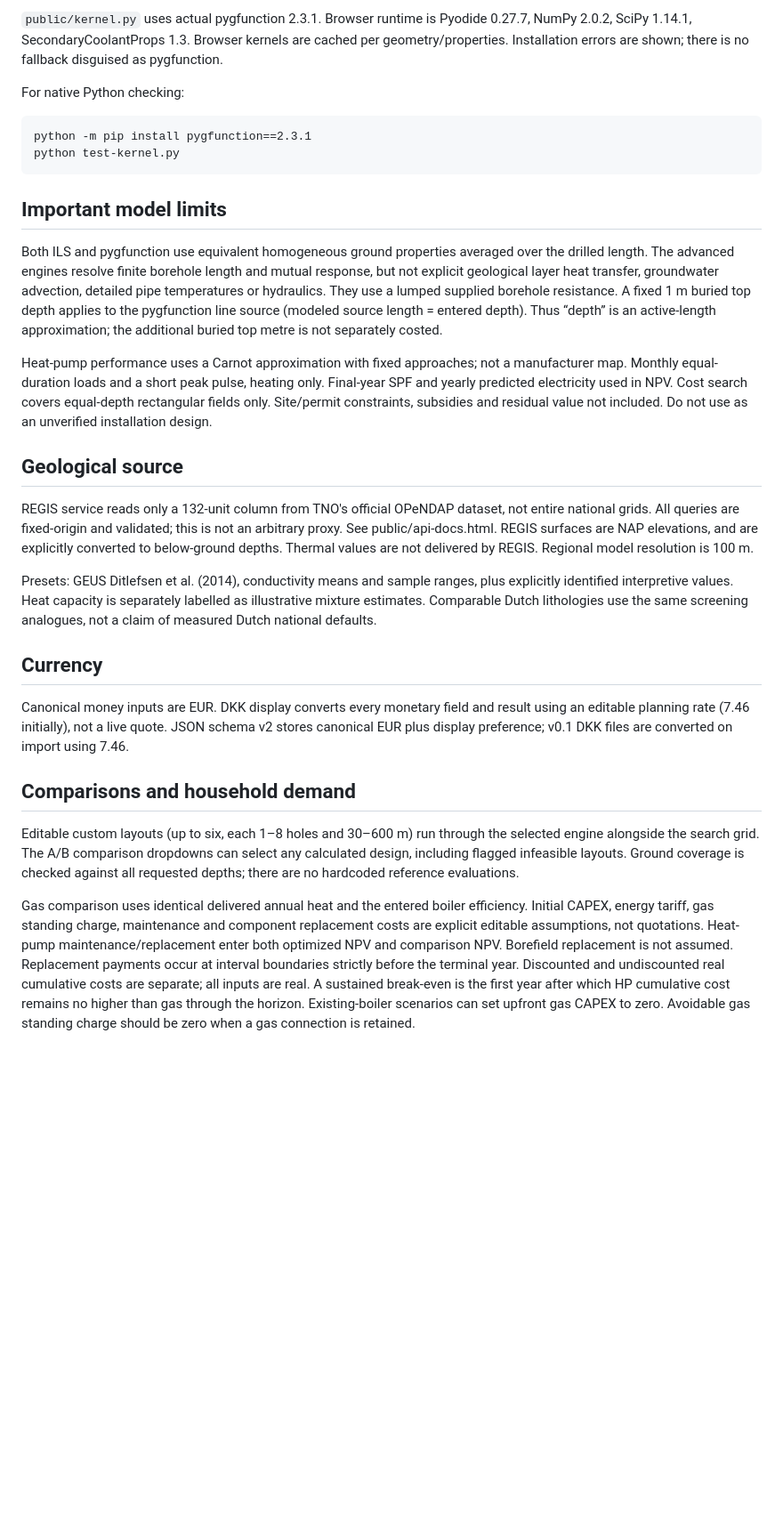
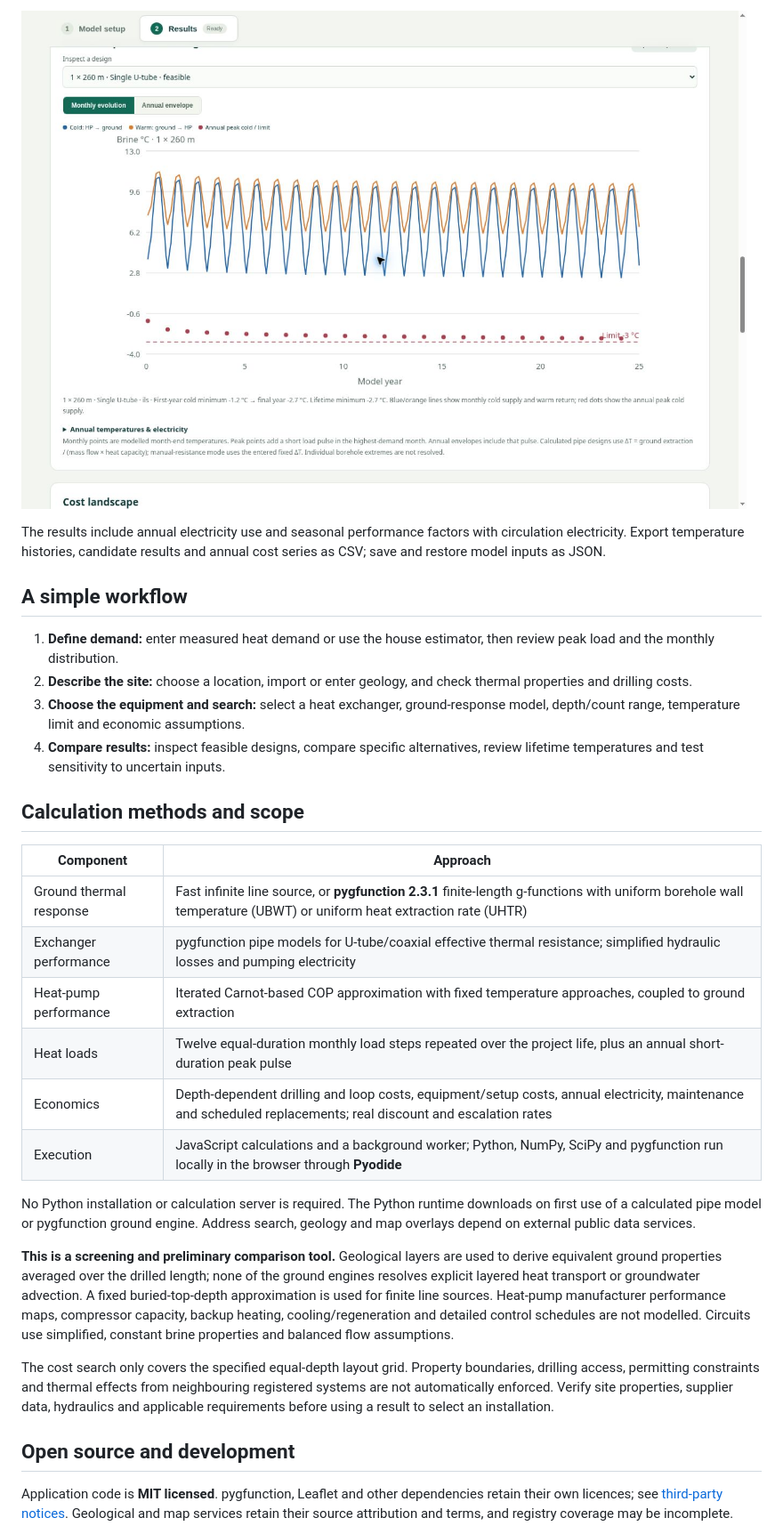
Before and after one commit to floriansmit/borefield-design, a Markdown page: README.md, the part around one of its changes. Shown at 89% size. GitHub-like rendering; pictures changed too: docs/screenshots/temperatures.jpg (added); blank space fills up the shorter version.

```diff
--- a/README.md
+++ b/README.md
@@ -46,27 +44,33 @@ Open http://localhost:4173. `npm test` runs deterministic physics/API tests. `np
 
-`public/kernel.py` uses actual pygfunction 2.3.1. Browser runtime is Pyodide 0.27.7, NumPy 2.0.2, SciPy 1.14.1, SecondaryCoolantProps 1.3. Browser kernels are cached per geometry/properties. Installation errors are shown; there is no fallback disguised as pygfunction.
+![Monthly cold and warm brine temperatures, annual peak cold temperatures and the minimum-temperature limit over 25 years](docs/screenshots/temperatures.jpg)
 
-For native Python checking:
+The results include annual electricity use and seasonal performance factors with circulation electricity. Export temperature histories, candidate results and annual cost series as CSV; save and restore model inputs as JSON.
 
-    python -m pip install pygfunction==2.3.1
-    python test-kernel.py
+## A simple workflow
 
-## Important model limits
-Both ILS and pygfunction use equivalent homogeneous ground properties averaged over the drilled length. The advanced engines resolve finite borehole length and mutual response, but not explicit geological layer heat transfer, groundwater advection, detailed pipe temperatures or hydraulics. They use a lumped supplied borehole resistance. A fixed 1 m buried top depth applies to the pygfunction line source (modeled source length = entered depth). Thus “depth” is an active-length approximation; the additional buried top metre is not separately costed.
+1. **Define demand:** enter measured heat demand or use the house estimator, then review peak load and the monthly distribution.
+2. **Describe the site:** choose a location, import or enter geology, and check thermal properties and drilling costs.
+3. **Choose the equipment and search:** select a heat exchanger, ground-response model, depth/count range, temperature limit and economic assumptions.
+4. **Compare results:** inspect feasible designs, compare specific alternatives, review lifetime temperatures and test sensitivity to uncertain inputs.
 
-Heat-pump performance uses a Carnot approximation with fixed approaches; not a manufacturer map. Monthly equal-duration loads and a short peak pulse, heating only. Final-year SPF and yearly predicted electricity used in NPV. Cost search covers equal-depth rectangular fields only. Site/permit constraints, subsidies and residual value not included. Do not use as an unverified installation design.
+## Calculation methods and scope
 
-## Geological source
-REGIS service reads only a 132-unit column from TNO's official OPeNDAP dataset, not entire national grids. All queries are fixed-origin and validated; this is not an arbitrary proxy. See public/api-docs.html. REGIS surfaces are NAP elevations, and are explicitly converted to below-ground depths. Thermal values are not delivered by REGIS. Regional model resolution is 100 m.
+| Component | Approach |
+| --- | --- |
+| Ground thermal response | Fast infinite line source, or **pygfunction 2.3.1** finite-length g-functions with uniform borehole wall temperature (UBWT) or uniform heat extraction rate (UHTR) |
+| Exchanger performance | pygfunction pipe models for U-tube/coaxial effective thermal resistance; simplified hydraulic losses and pumping electricity |
+| Heat-pump performance | Iterated Carnot-based COP approximation with fixed temperature approaches, coupled to ground extraction |
+| Heat loads | Twelve equal-duration monthly load steps repeated over the project life, plus an annual short-duration peak pulse |
+| Economics | Depth-dependent drilling and loop costs, equipment/setup costs, annual electricity, maintenance and scheduled replacements; real discount and escalation rates |
+| Execution | JavaScript calculations and a background worker; Python, NumPy, SciPy and pygfunction run locally in the browser through **Pyodide** |
 
-Presets: GEUS Ditlefsen et al. (2014), conductivity means and sample ranges, plus explicitly identified interpretive values. Heat capacity is separately labelled as illustrative mixture estimates. Comparable Dutch lithologies use the same screening analogues, not a claim of measured Dutch national defaults.
+No Python installation or calculation server is required. The Python runtime downloads on first use of a calculated pipe model or pygfunction ground engine. Address search, geology and map overlays depend on external public data services.
 
-## Currency
-Canonical money inputs are EUR. DKK display converts every monetary field and result using an editable planning rate (7.46 initially), not a live quote. JSON schema v2 stores canonical EUR plus display preference; v0.1 DKK files are converted on import using 7.46.
+**This is a screening and preliminary comparison tool.** Geological layers are used to derive equivalent ground properties averaged over the drilled length; none of the ground engines resolves explicit layered heat transport or groundwater advection. A fixed buried-top-depth approximation is used for finite line sources. Heat-pump manufacturer performance maps, compressor capacity, backup heating, cooling/regeneration and detailed control schedules are not modelled. Circuits use simplified, constant brine properties and balanced flow assumptions.
 
+The cost search only covers the specified equal-depth layout grid. Property boundaries, drilling access, permitting constraints and thermal effects from neighbouring registered systems are not automatically enforced. Verify site properties, supplier data, hydraulics and applicable requirements before using a result to select an installation.
 
-## Comparisons and household demand
-Editable custom layouts (up to six, each 1–8 holes and 30–600 m) run through the selected engine alongside the search grid. The A/B comparison dropdowns can select any calculated design, including flagged infeasible layouts. Ground coverage is checked against all requested depths; there are no hardcoded reference evaluations.
+## Open source and development
 
-Gas comparison uses identical delivered annual heat and the entered boiler efficiency. Initial CAPEX, energy tariff, gas standing charge, maintenance and component replacement costs are explicit editable assumptions, not quotations. Heat-pump maintenance/replacement enter both optimized NPV and comparison NPV. Borefield replacement is not assumed. Replacement payments occur at interval boundaries strictly before the terminal year. Discounted and undiscounted real cumulative costs are separate; all inputs are real. A sustained break-even is the first year after which HP cumulative cost remains no higher than gas through the horizon. Existing-boiler scenarios can set upfront gas CAPEX to zero. Avoidable gas standing charge should be zero when a gas connection is retained.
+Application code is **MIT licensed**. pygfunction, Leaflet and other dependencies retain their own licences; see [third-party notices](public/THIRD_PARTY_NOTICES.txt). Geological and map services retain their source attribution and terms, and registry coverage may be incomplete.
 
```
Also changed, not shown: other parts of README.md (+26 -52 lines), docs/development.md (added, +36 -0 lines), docs/screenshots/economics.jpg (added), docs/screenshots/geology.jpg (added), docs/screenshots/results.jpg (added).
